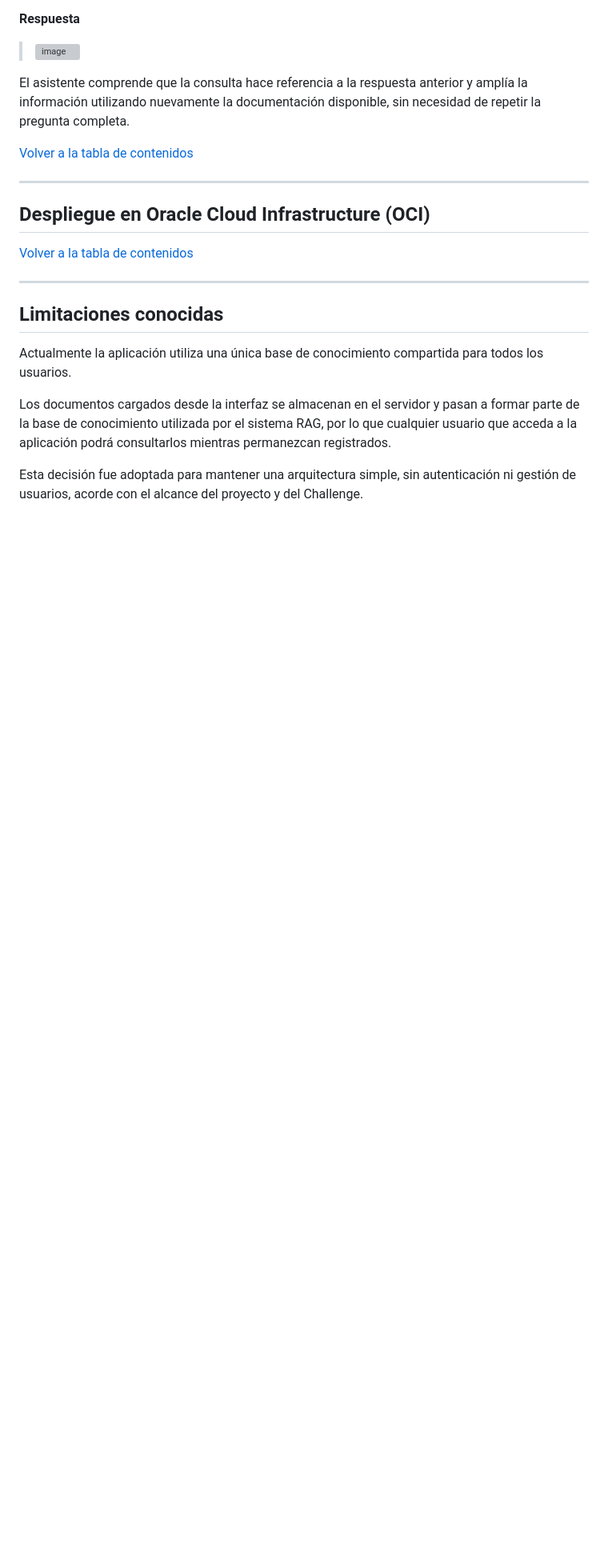
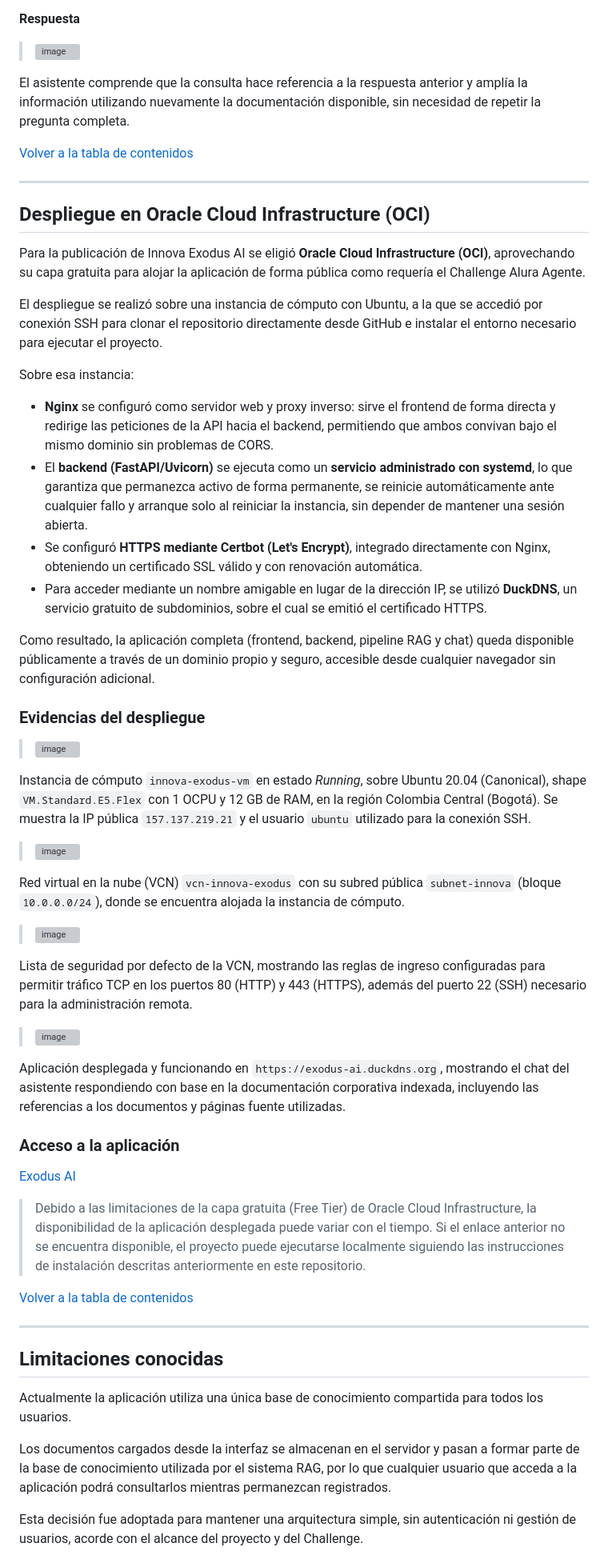
Before and after one commit to Cr1ss4nB/innova-exodus-ai, a Markdown page: README.md, the part around the change. Shown at 80% size. GitHub-like rendering; blank space fills up the shorter version; grey boxes are pictures that could not be loaded.

Commit message:
docs: Agregando evidencias del despliegue en OCI

```diff
--- a/README.md
+++ b/README.md
@@ -614,7 +614,42 @@ El asistente comprende que la consulta hace referencia a la respuesta anterior y
 
 ## Despliegue en Oracle Cloud Infrastructure (OCI)
 
+Para la publicación de Innova Exodus AI se eligió **Oracle Cloud Infrastructure (OCI)**, aprovechando su capa gratuita para alojar la aplicación de forma pública como requería el Challenge Alura Agente.
 
+El despliegue se realizó sobre una instancia de cómputo con Ubuntu, a la que se accedió por conexión SSH para clonar el repositorio directamente desde GitHub e instalar el entorno necesario para ejecutar el proyecto.
+
+Sobre esa instancia:
+
+- **Nginx** se configuró como servidor web y proxy inverso: sirve el frontend de forma directa y redirige las peticiones de la API hacia el backend, permitiendo que ambos convivan bajo el mismo dominio sin problemas de CORS.
+- El **backend (FastAPI/Uvicorn)** se ejecuta como un **servicio administrado con systemd**, lo que garantiza que permanezca activo de forma permanente, se reinicie automáticamente ante cualquier fallo y arranque solo al reiniciar la instancia, sin depender de mantener una sesión abierta.
+- Se configuró **HTTPS mediante Certbot (Let's Encrypt)**, integrado directamente con Nginx, obteniendo un certificado SSL válido y con renovación automática.
+- Para acceder mediante un nombre amigable en lugar de la dirección IP, se utilizó **DuckDNS**, un servicio gratuito de subdominios, sobre el cual se emitió el certificado HTTPS.
+
+Como resultado, la aplicación completa (frontend, backend, pipeline RAG y chat) queda disponible públicamente a través de un dominio propio y seguro, accesible desde cualquier navegador sin configuración adicional.
+
+### Evidencias del despliegue
+
+> <img width="1917" height="935" alt="image" src="https://github.com/user-attachments/assets/cb5c0158-9ba3-4ed3-9310-1bbd63d8e479" />
+
+Instancia de cómputo `innova-exodus-vm` en estado *Running*, sobre Ubuntu 20.04 (Canonical), shape `VM.Standard.E5.Flex` con 1 OCPU y 12 GB de RAM, en la región Colombia Central (Bogotá). Se muestra la IP pública `157.137.219.21` y el usuario `ubuntu` utilizado para la conexión SSH.
+
+> <img width="1917" height="861" alt="image" src="https://github.com/user-attachments/assets/900211c6-c211-40ff-bb76-8fbf7633e6ed" />
+
+Red virtual en la nube (VCN) `vcn-innova-exodus` con su subred pública `subnet-innova` (bloque `10.0.0.0/24`), donde se encuentra alojada la instancia de cómputo.
+
+> <img width="1917" height="927" alt="image" src="https://github.com/user-attachments/assets/be528030-58f2-4969-942b-42328f4fce9c" />
+
+Lista de seguridad por defecto de la VCN, mostrando las reglas de ingreso configuradas para permitir tráfico TCP en los puertos 80 (HTTP) y 443 (HTTPS), además del puerto 22 (SSH) necesario para la administración remota.
+
+> <img width="1917" height="1032" alt="image" src="https://github.com/user-attachments/assets/c23ba843-a909-4f36-a9c2-d231a6ab0b79" />
+
+Aplicación desplegada y funcionando en `https://exodus-ai.duckdns.org`, mostrando el chat del asistente respondiendo con base en la documentación corporativa indexada, incluyendo las referencias a los documentos y páginas fuente utilizadas.
+
+### Acceso a la aplicación
+
+[Exodus AI](https://exodus-ai.duckdns.org/)
+
+> Debido a las limitaciones de la capa gratuita (Free Tier) de Oracle Cloud Infrastructure, la disponibilidad de la aplicación desplegada puede variar con el tiempo. Si el enlace anterior no se encuentra disponible, el proyecto puede ejecutarse localmente siguiendo las instrucciones de instalación descritas anteriormente en este repositorio.
 
 [Volver a la tabla de contenidos](#tabla-de-contenidos)
 
```
